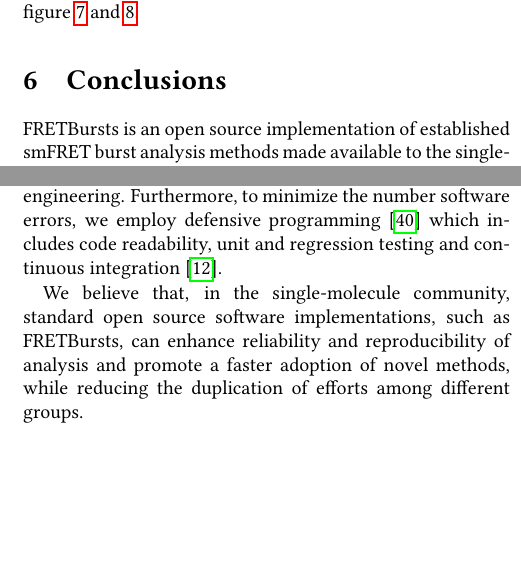
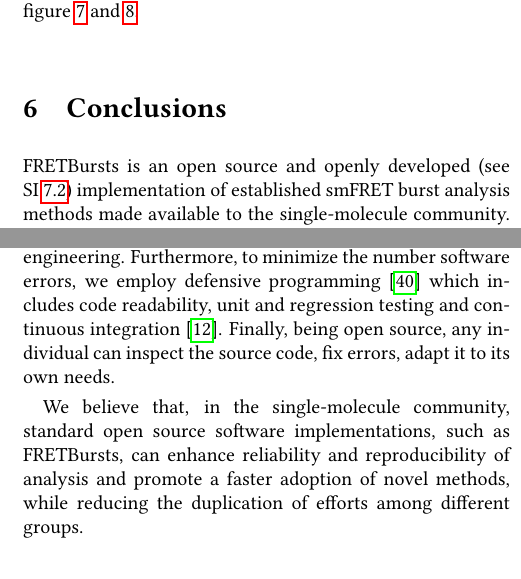
Before and after one commit to tritemio/fretbursts_paper, a LaTeX paper (main.tex, which reads Conclusions.tex): two parts of the columns of page 14 of 18 before the commit and two parts of the columns of page 14 of 19 after it, joined at a grey line, cut so that both start at the same text, the shorter picture padded with empty space. Compiled offline with pdfLaTeX.

Commit message:
edited Conclusions.tex

```diff
--- a/Conclusions.tex
+++ b/Conclusions.tex
@@ -1,7 +1,8 @@
 \section{Conclusions}
 \label{sec:conclusions}
 
-FRETBursts is an open source implementation of established smFRET burst analysis methods
+FRETBursts is an open source and openly developed (see SI~\ref{sec:dev}) implementation
+of established smFRET burst analysis methods
 made available to the single-molecule community.
 It implements several novel concepts which improve the analysis results, such as
 time-dependent background estimation, background-dependent burst search threshold,
@@ -21,6 +21,8 @@ to reduce duplication and KISS principle
 to reduce over-engineering. Furthermore, to minimize the number software errors,
 we employ defensive programming~\cite{Prli__2012} which includes code readability,
 unit and regression testing and continuous integration~\cite{Eglen_2016}.
+Finally, being open source, any individual can inspect the source code,
+fix errors, adapt it to its own needs.
 
 We believe that, in the single-molecule community,
 standard open source software implementations, such as FRETBursts, can enhance
```
Also changed, not shown: Conclusions.tex (1 more changed lines).
